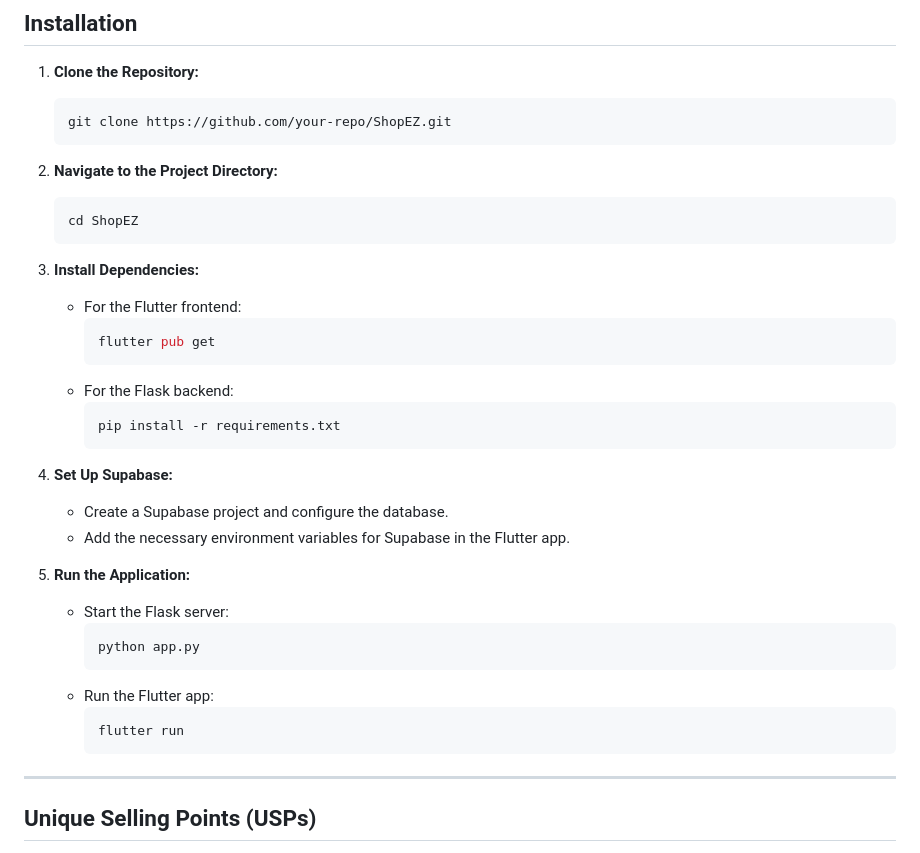
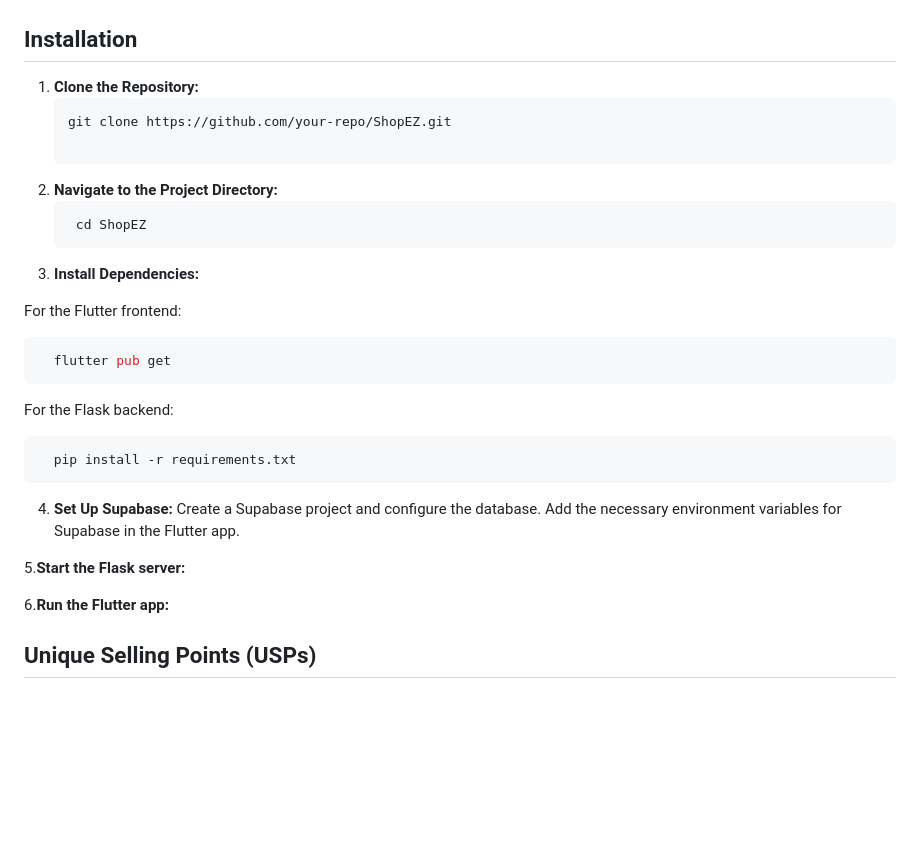
Before and after one commit to SoahamSur/ShopEZ, a Markdown page: README.md, the part around one of its changes. GitHub-like rendering; blank space fills up the shorter version.

````diff
--- a/README.md
+++ b/README.md
@@ -25,35 +25,27 @@ The conventional pen-and-paper method is not only tedious but also prone to erro
 1. **Clone the Repository:**
    ```bash
    git clone https://github.com/your-repo/ShopEZ.git
-   ```
+
 2. **Navigate to the Project Directory:**
    ```bash
-   cd ShopEZ
-   ```
+    cd ShopEZ
 3. **Install Dependencies:**
-   - For the Flutter frontend:
-     ```bash
-     flutter pub get
-     ```
-   - For the Flask backend:
-     ```bash
-     pip install -r requirements.txt
-     ```
 
-4. **Set Up Supabase:**
-   - Create a Supabase project and configure the database.
-   - Add the necessary environment variables for Supabase in the Flutter app.
+  For the Flutter frontend:
+  ```bash
+    flutter pub get
+  ```
+  For the Flask backend:
+  ```bash
+    pip install -r requirements.txt
+```
+ 4. **Set Up Supabase:**
+    Create a Supabase project and configure the database.
+    Add the necessary environment variables for Supabase in the Flutter app.
 
-5. **Run the Application:**
-   - Start the Flask server:
-     ```bash
-     python app.py
-     ```
-   - Run the Flutter app:
-     ```bash
-     flutter run
-     ```
----
+  5.**Start the Flask server:**
+
+  6.**Run the Flutter app:**
 
 ## Unique Selling Points (USPs)
 
````
Also changed, not shown: other parts of README.md (+1 -1 lines).
